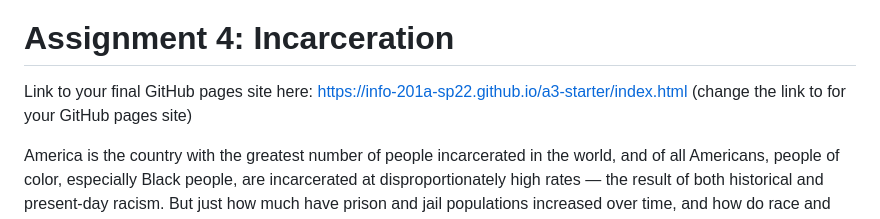
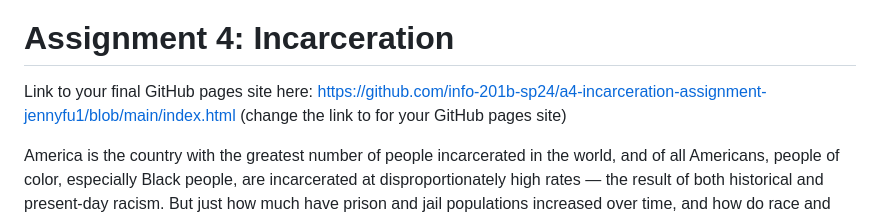
Before and after one commit to info-201b-sp24/a4-incarceration-assignment-jennyfu1, a Markdown page: README.md, the part around the change. GitHub-like rendering.

Commit message:
commit message

```diff
--- a/README.md
+++ b/README.md
@@ -1,7 +1,8 @@
 [![Review Assignment Due Date](https://classroom.github.com/assets/deadline-readme-button-24ddc0f5d75046c5622901739e7c5dd533143b0c8e959d652212380cedb1ea36.svg)](https://classroom.github.com/a/A21hL4nA)
 # Assignment 4: Incarceration
 
-Link to your final GitHub pages site here: https://info-201a-sp22.github.io/a3-starter/index.html (change the link to for your GitHub pages site)
+Link to your final GitHub pages site here: https://github.com/info-201b-sp24/a4-incarceration-assignment-jennyfu1/blob/main/index.html
+(change the link to for your GitHub pages site)
 
 America is the country with the greatest number of people incarcerated in the world, and of all Americans, people of color, especially Black people, are incarcerated at disproportionately high rates — the result of both historical and present-day racism. But just how much have prison and jail populations increased over time, and how do race and gender figure into these trends? How, if at all, can a deeper analysis of these trends help identify possible solutions and areas where the public needs to pay more attention?
 
```
